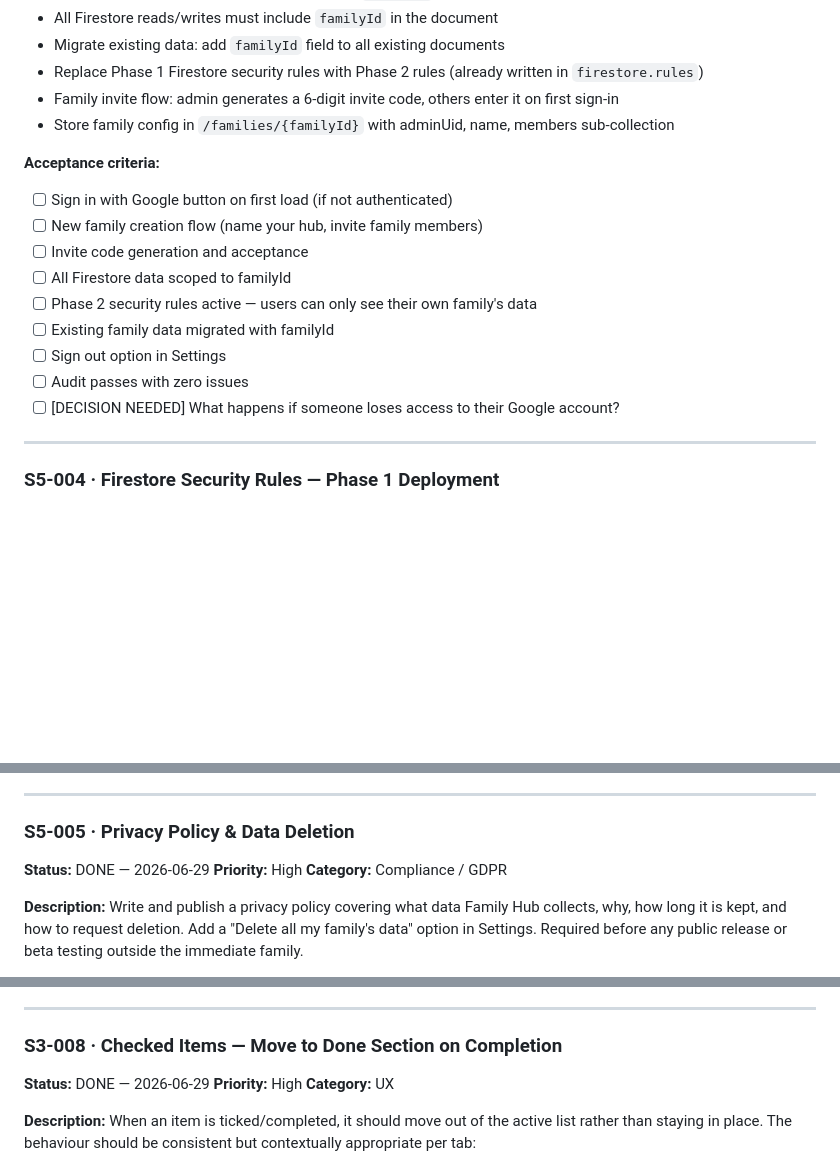
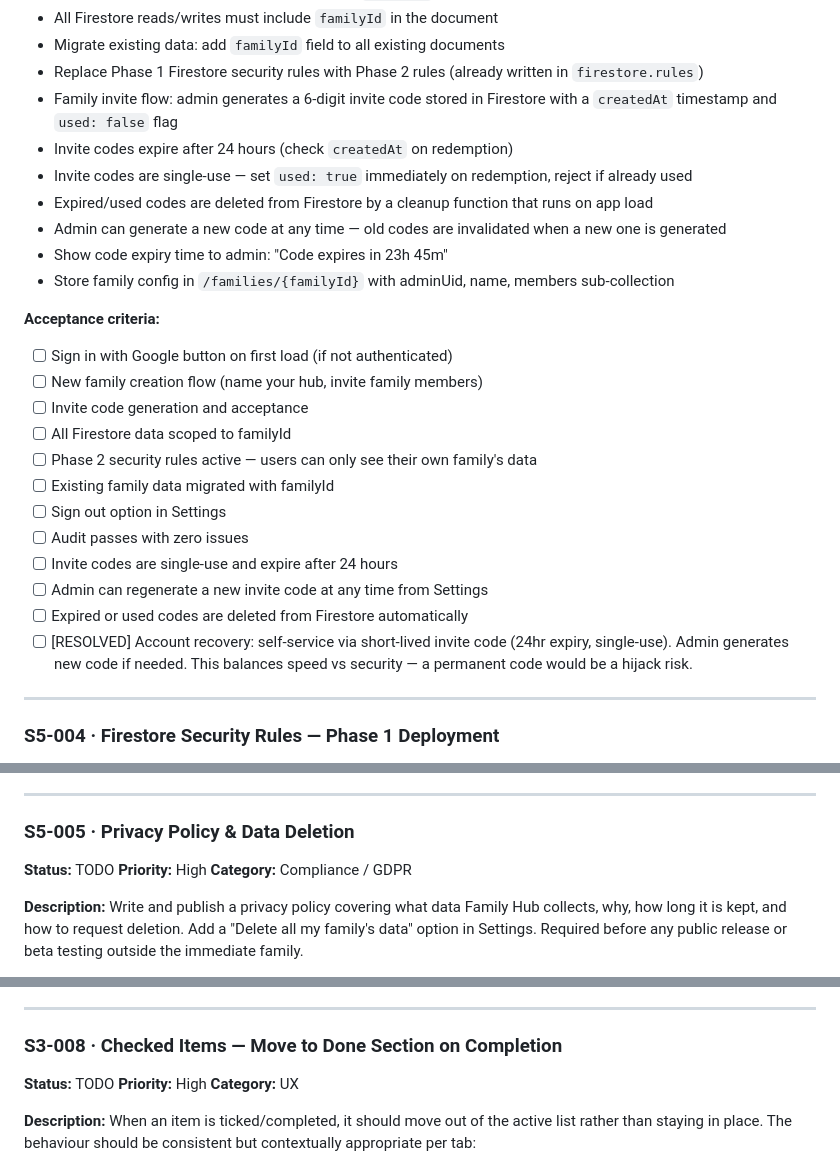
Before and after one commit to giuseppeWF/family-hub, a Markdown page: BACKLOG.md, 3 parts joined by grey strips. GitHub-like rendering; blank space fills up the shorter version.

```diff
--- a/BACKLOG.md
+++ b/BACKLOG.md
@@ -306,7 +345,12 @@ Add Google Sign-In so family members authenticate before accessing the hub. Impl
 - All Firestore reads/writes must include `familyId` in the document
 - Migrate existing data: add `familyId` field to all existing documents
 - Replace Phase 1 Firestore security rules with Phase 2 rules (already written in `firestore.rules`)
-- Family invite flow: admin generates a 6-digit invite code, others enter it on first sign-in
+- Family invite flow: admin generates a 6-digit invite code stored in Firestore with a `createdAt` timestamp and `used: false` flag
+- Invite codes expire after 24 hours (check `createdAt` on redemption)
+- Invite codes are single-use — set `used: true` immediately on redemption, reject if already used
+- Expired/used codes are deleted from Firestore by a cleanup function that runs on app load
+- Admin can generate a new code at any time — old codes are invalidated when a new one is generated
+- Show code expiry time to admin: "Code expires in 23h 45m"
 - Store family config in `/families/{familyId}` with adminUid, name, members sub-collection
 
 **Acceptance criteria:**
@@ -318,7 +362,10 @@ Add Google Sign-In so family members authenticate before accessing the hub. Impl
 - [ ] Existing family data migrated with familyId
 - [ ] Sign out option in Settings
 - [ ] Audit passes with zero issues
-- [ ] [DECISION NEEDED] What happens if someone loses access to their Google account?
+- [ ] Invite codes are single-use and expire after 24 hours
+- [ ] Admin can regenerate a new invite code at any time from Settings
+- [ ] Expired or used codes are deleted from Firestore automatically
+- [ ] [RESOLVED] Account recovery: self-service via short-lived invite code (24hr expiry, single-use). Admin generates new code if needed. This balances speed vs security — a permanent code would be a hijack risk.
 
 ---
 
@@ -348,7 +395,7 @@ Deploy the Phase 1 Firestore security rules to replace the current test mode (wh
 ---
 
 ### S5-005 · Privacy Policy & Data Deletion
-**Status:** DONE — 2026-06-29
+**Status:** TODO
 **Priority:** High
 **Category:** Compliance / GDPR
 
@@ -533,7 +580,7 @@ The edit modals (`openEditItem`) still use plain dropdown selects for the "who"
 ---
 
 ### S3-008 · Checked Items — Move to Done Section on Completion
-**Status:** DONE — 2026-06-29
+**Status:** TODO
 **Priority:** High
 **Category:** UX
 
```
Also changed, not shown: other parts of BACKLOG.md (+39 -0 lines).
